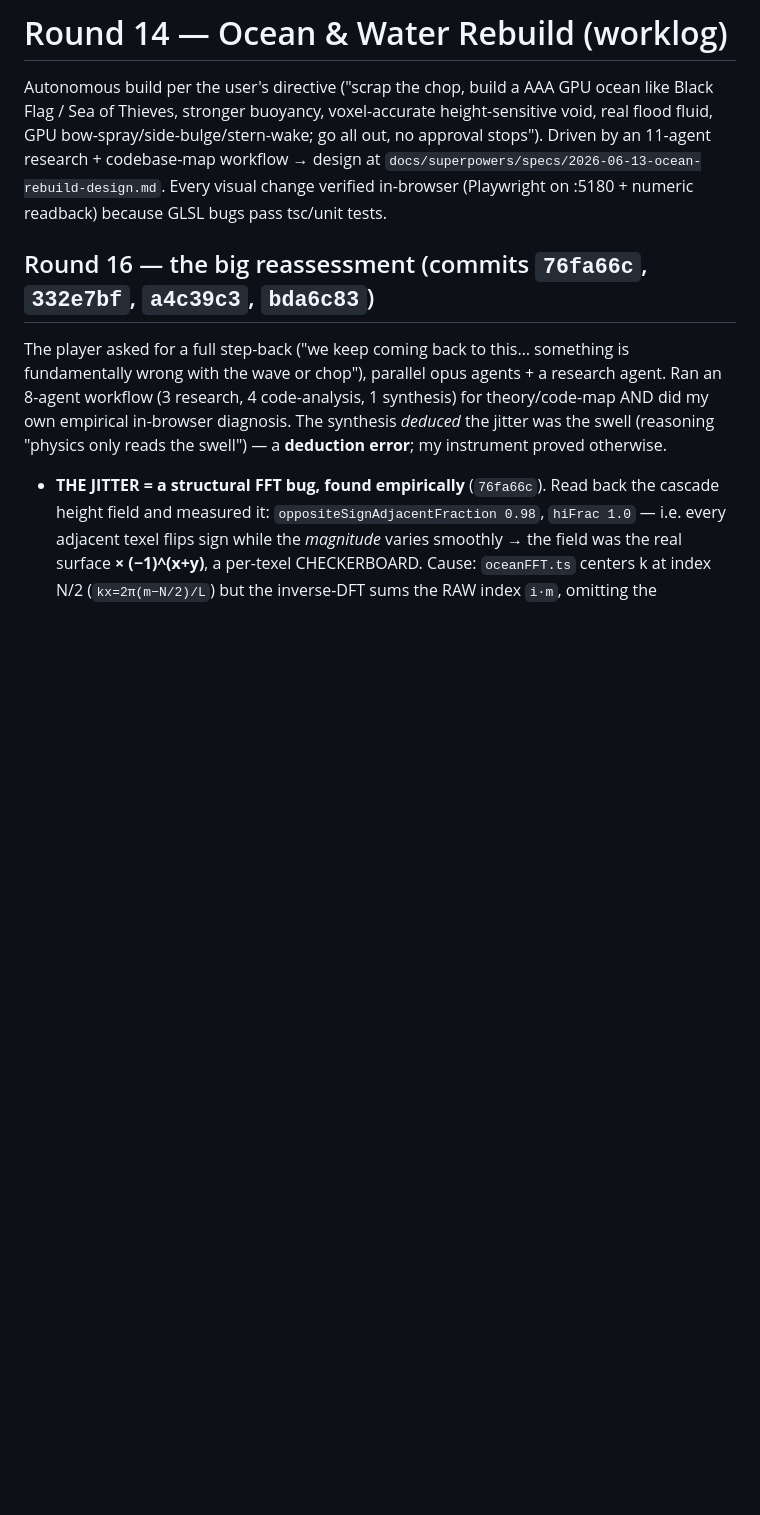
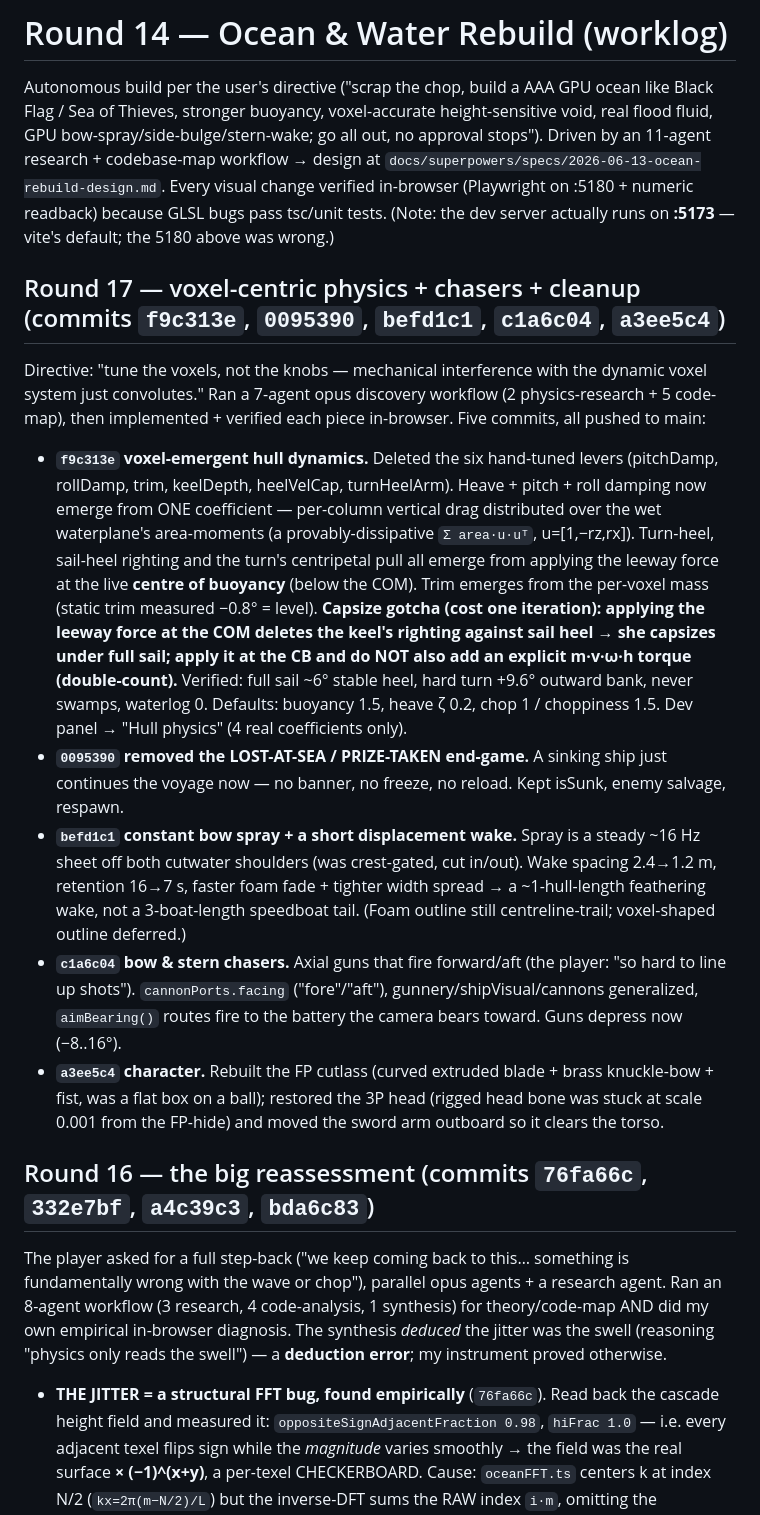
Before and after one commit to JoshKappler/scuttle, a Markdown page: docs/ROUND14_OCEAN_WORKLOG.md, the part around the change. Drawn GitHub-style; blank space fills up the shorter version.

Commit message:
docs: round-17 worklog (voxel-emergent physics, chasers, cleanup)
Co-Authored-By: Claude Opus 4.8 <noreply@anthropic.com>

```diff
--- a/docs/ROUND14_OCEAN_WORKLOG.md
+++ b/docs/ROUND14_OCEAN_WORKLOG.md
@@ -6,6 +6,38 @@ real flood fluid, GPU bow-spray/side-bulge/stern-wake; go all out, no approval s
 Driven by an 11-agent research + codebase-map workflow → design at
 `docs/superpowers/specs/2026-06-13-ocean-rebuild-design.md`. Every visual change verified
 in-browser (Playwright on :5180 + numeric readback) because GLSL bugs pass tsc/unit tests.
+(Note: the dev server actually runs on **:5173** — vite's default; the 5180 above was wrong.)
+
+## Round 17 — voxel-centric physics + chasers + cleanup (commits `f9c313e`, `0095390`, `befd1c1`, `c1a6c04`, `a3ee5c4`)
+
+Directive: "tune the voxels, not the knobs — mechanical interference with the dynamic voxel
+system just convolutes." Ran a 7-agent opus discovery workflow (2 physics-research + 5 code-map),
+then implemented + verified each piece in-browser. Five commits, all pushed to main:
+
+- **`f9c313e` voxel-emergent hull dynamics.** Deleted the six hand-tuned levers (pitchDamp,
+  rollDamp, trim, keelDepth, heelVelCap, turnHeelArm). Heave + pitch + roll damping now emerge
+  from ONE coefficient — per-column vertical drag distributed over the wet waterplane's
+  area-moments (a provably-dissipative `Σ area·u·uᵀ`, u=[1,−rz,rx]). Turn-heel, sail-heel
+  righting and the turn's centripetal pull all emerge from applying the leeway force at the
+  live **centre of buoyancy** (below the COM). Trim emerges from the per-voxel mass (static
+  trim measured −0.8° = level). **Capsize gotcha (cost one iteration): applying the leeway
+  force at the COM deletes the keel's righting against sail heel → she capsizes under full
+  sail; apply it at the CB and do NOT also add an explicit m·v·ω·h torque (double-count).**
+  Verified: full sail ~6° stable heel, hard turn +9.6° outward bank, never swamps, waterlog 0.
+  Defaults: buoyancy 1.5, heave ζ 0.2, chop 1 / choppiness 1.5. Dev panel → "Hull physics" (4
+  real coefficients only).
+- **`0095390` removed the LOST-AT-SEA / PRIZE-TAKEN end-game.** A sinking ship just continues
+  the voyage now — no banner, no freeze, no reload. Kept isSunk, enemy salvage, respawn.
+- **`befd1c1` constant bow spray + a short displacement wake.** Spray is a steady ~16 Hz sheet
+  off both cutwater shoulders (was crest-gated, cut in/out). Wake spacing 2.4→1.2 m, retention
+  16→7 s, faster foam fade + tighter width spread → a ~1-hull-length feathering wake, not a
+  3-boat-length speedboat tail. (Foam outline still centreline-trail; voxel-shaped outline deferred.)
+- **`c1a6c04` bow & stern chasers.** Axial guns that fire forward/aft (the player: "so hard to
+  line up shots"). `cannonPorts.facing` ("fore"/"aft"), gunnery/shipVisual/cannons generalized,
+  `aimBearing()` routes fire to the battery the camera bears toward. Guns depress now (−8..16°).
+- **`a3ee5c4` character.** Rebuilt the FP cutlass (curved extruded blade + brass knuckle-bow +
+  fist, was a flat box on a ball); restored the 3P head (rigged head bone was stuck at scale
+  0.001 from the FP-hide) and moved the sword arm outboard so it clears the torso.
 
 ## Round 16 — the big reassessment (commits `76fa66c`, `332e7bf`, `a4c39c3`, `bda6c83`)
 
```
